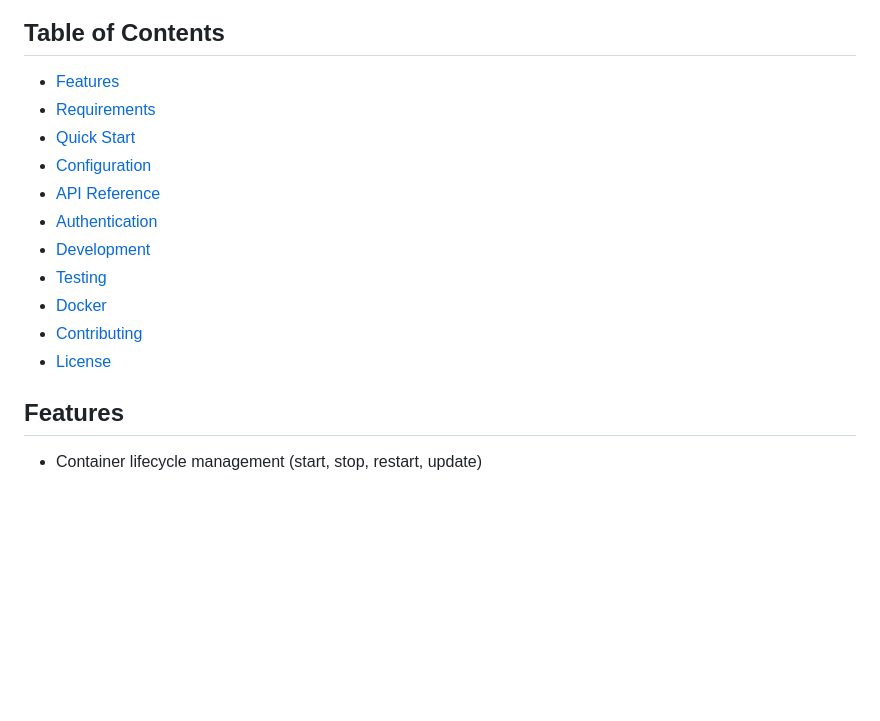
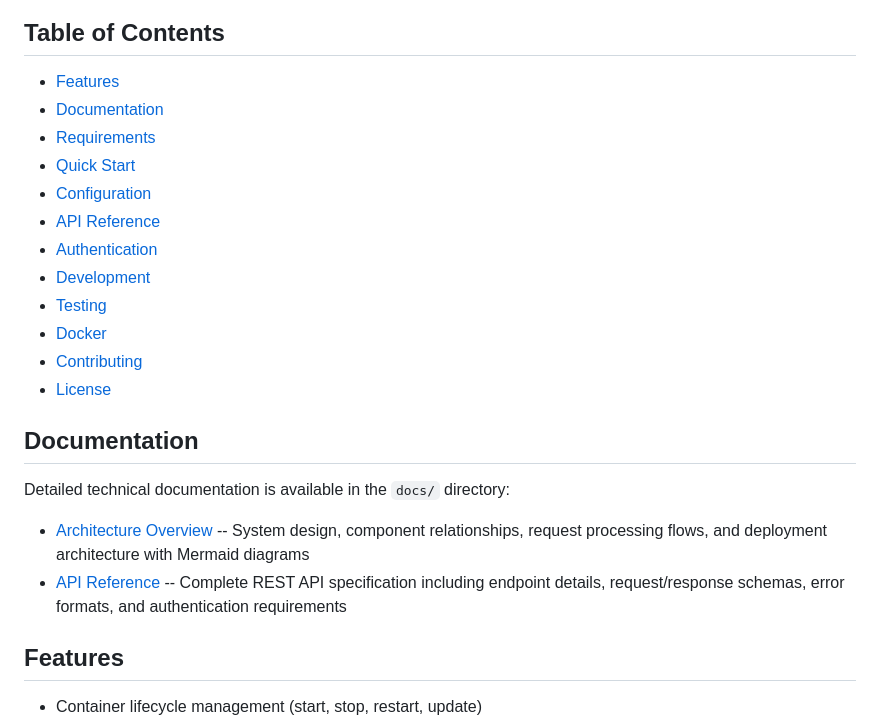
Before and after one commit to AmmannChristian/docker-service-manager, a Markdown page: README.md, the part around the change. Drawn GitHub-style; blank space fills up the shorter version.

```diff
--- a/README.md
+++ b/README.md
@@ -9,6 +9,7 @@ A REST API for managing Docker containers, built with Quarkus. This service prov
 ## Table of Contents
 
 - [Features](#features)
+- [Documentation](#documentation)
 - [Requirements](#requirements)
 - [Quick Start](#quick-start)
 - [Configuration](#configuration)
@@ -19,6 +20,13 @@ A REST API for managing Docker containers, built with Quarkus. This service prov
 - [Docker](#docker)
 - [Contributing](#contributing)
 - [License](#license)
+
+## Documentation
+
+Detailed technical documentation is available in the `docs/` directory:
+
+- [Architecture Overview](docs/architecture.md) -- System design, component relationships, request processing flows, and deployment architecture with Mermaid diagrams
+- [API Reference](docs/api-reference.md) -- Complete REST API specification including endpoint details, request/response schemas, error formats, and authentication requirements
 
 ## Features
 
```
Also changed, not shown: docs/api-reference.md (added, +319 -0 lines), docs/architecture.md (added, +394 -0 lines).
